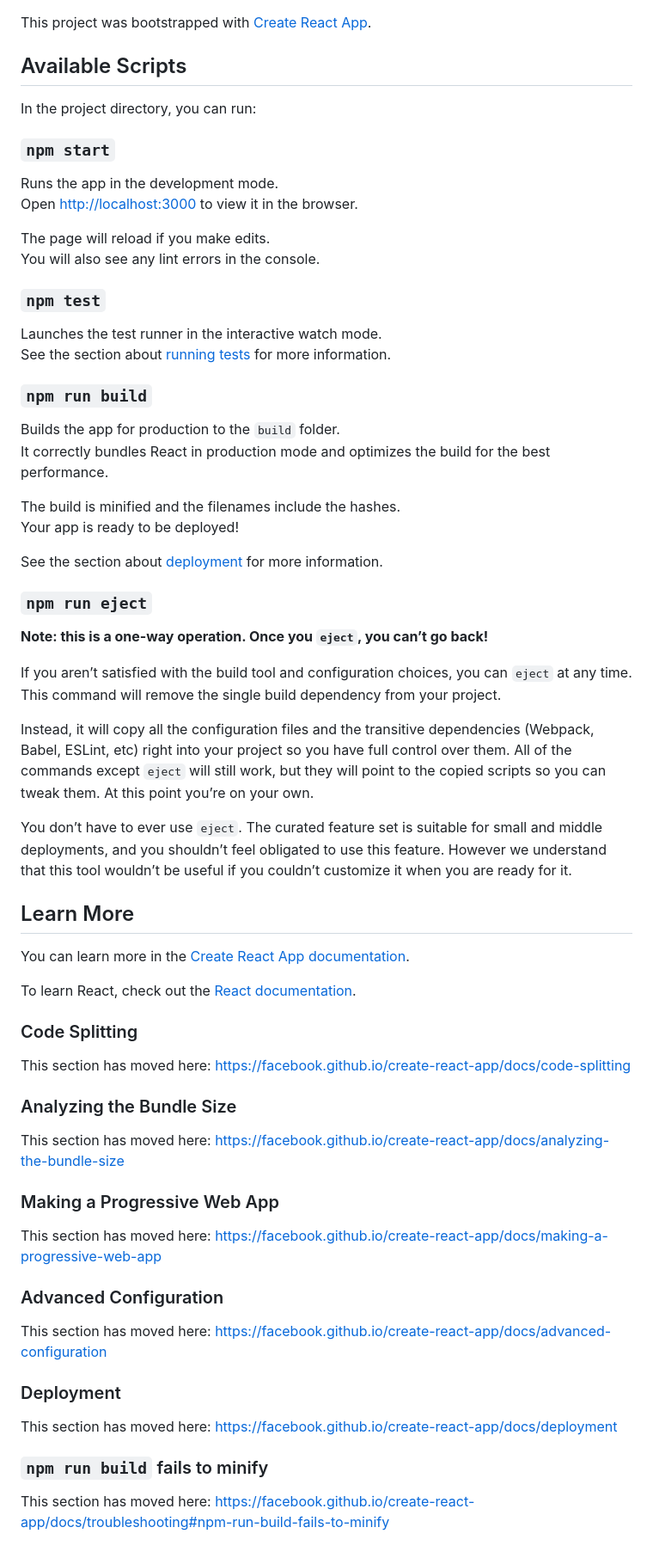
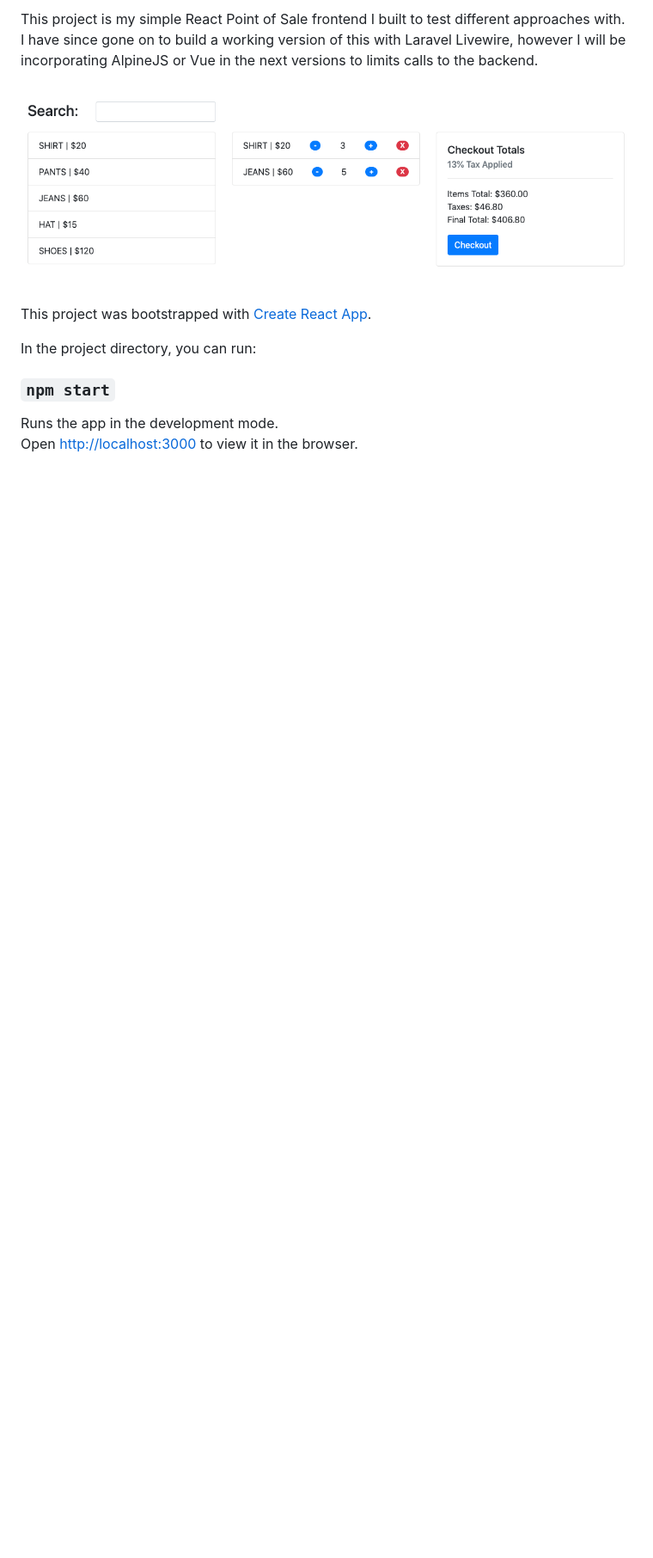
Before and after one commit to davidgrzyb/react-point-of-sale, a Markdown page: README.md, the part around the change. Shown at 86% size. GitHub-like rendering; pictures changed too: screenshot.png (added); blank space fills up the shorter version.

```diff
--- a/README.md
+++ b/README.md
@@ -1,6 +1,8 @@
+This project is my simple React Point of Sale frontend I built to test different approaches with. I have since gone on to build a working version of this with Laravel Livewire, however I will be incorporating AlpineJS or Vue in the next versions to limits calls to the backend.
+
+![Screenshot of Point of Sale](screenshot.png)
+
 This project was bootstrapped with [Create React App](https://github.com/facebook/create-react-app).
-
-## Available Scripts
 
 In the project directory, you can run:
 
@@ -8,61 +10,3 @@ In the project directory, you can run:
 
 Runs the app in the development mode.<br>
 Open [http://localhost:3000](http://localhost:3000) to view it in the browser.
-
-The page will reload if you make edits.<br>
-You will also see any lint errors in the console.
-
-### `npm test`
-
-Launches the test runner in the interactive watch mode.<br>
-See the section about [running tests](https://facebook.github.io/create-react-app/docs/running-tests) for more information.
-
-### `npm run build`
-
-Builds the app for production to the `build` folder.<br>
-It correctly bundles React in production mode and optimizes the build for the best performance.
-
-The build is minified and the filenames include the hashes.<br>
-Your app is ready to be deployed!
-
-See the section about [deployment](https://facebook.github.io/create-react-app/docs/deployment) for more information.
-
-### `npm run eject`
-
-**Note: this is a one-way operation. Once you `eject`, you can’t go back!**
-
-If you aren’t satisfied with the build tool and configuration choices, you can `eject` at any time. This command will remove the single build dependency from your project.
-
-Instead, it will copy all the configuration files and the transitive dependencies (Webpack, Babel, ESLint, etc) right into your project so you have full control over them. All of the commands except `eject` will still work, but they will point to the copied scripts so you can tweak them. At this point you’re on your own.
-
-You don’t have to ever use `eject`. The curated feature set is suitable for small and middle deployments, and you shouldn’t feel obligated to use this feature. However we understand that this tool wouldn’t be useful if you couldn’t customize it when you are ready for it.
-
-## Learn More
-
-You can learn more in the [Create React App documentation](https://facebook.github.io/create-react-app/docs/getting-started).
-
-To learn React, check out the [React documentation](https://reactjs.org/).
-
-### Code Splitting
-
-This section has moved here: https://facebook.github.io/create-react-app/docs/code-splitting
-
-### Analyzing the Bundle Size
-
-This section has moved here: https://facebook.github.io/create-react-app/docs/analyzing-the-bundle-size
-
-### Making a Progressive Web App
-
-This section has moved here: https://facebook.github.io/create-react-app/docs/making-a-progressive-web-app
-
-### Advanced Configuration
-
-This section has moved here: https://facebook.github.io/create-react-app/docs/advanced-configuration
-
-### Deployment
-
-This section has moved here: https://facebook.github.io/create-react-app/docs/deployment
-
-### `npm run build` fails to minify
-
-This section has moved here: https://facebook.github.io/create-react-app/docs/troubleshooting#npm-run-build-fails-to-minify
```
